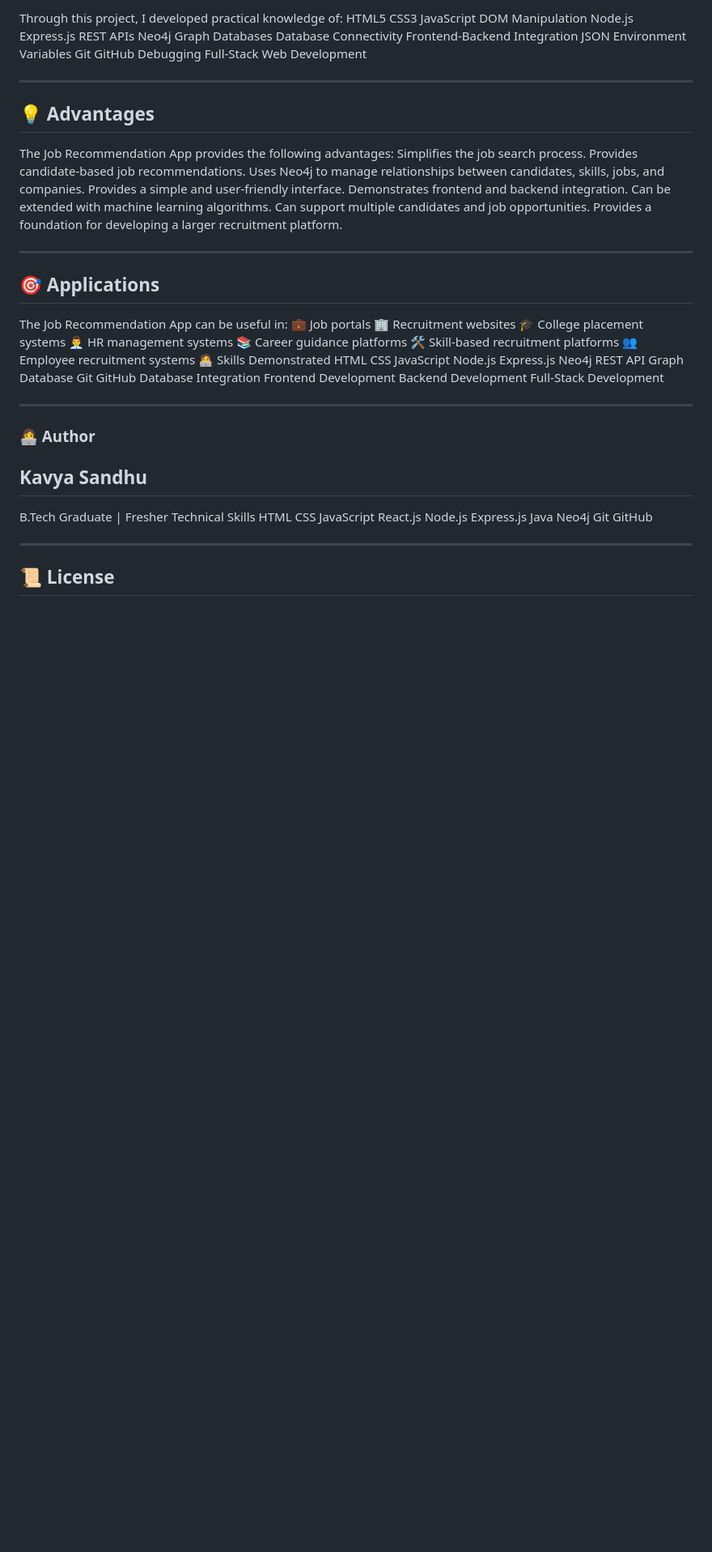
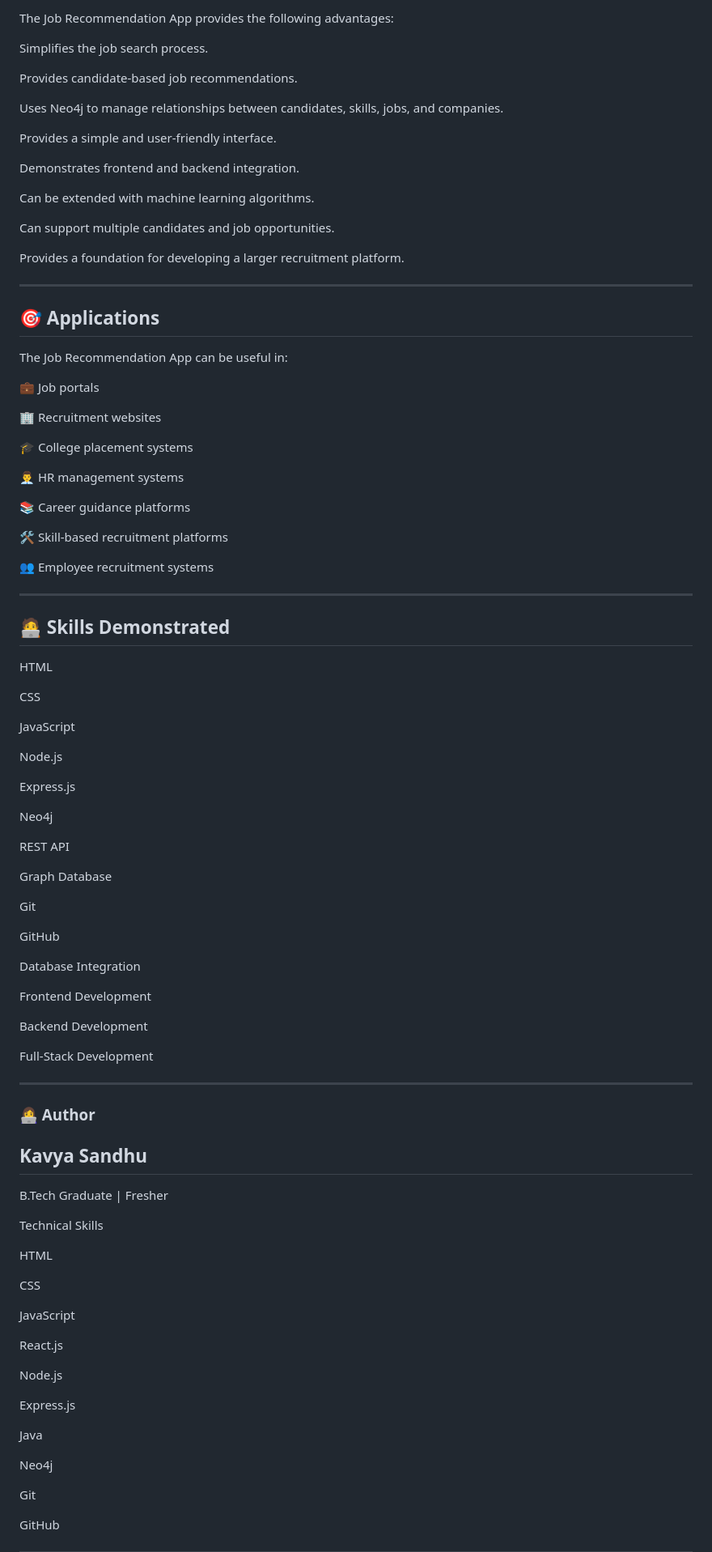
Before and after one commit to Kavya-Sandhu/job-recommendation-app, a Markdown page: README.md, the part around one of its changes. Shown at 81% size. Rendered like a GitHub page; blank space fills up the shorter version.

```diff
--- a/README.md
+++ b/README.md
@@ -562,74 +606,98 @@ The project can be improved by adding:
 
-Through this project, I developed practical knowledge of:
-HTML5
-CSS3
-JavaScript
-DOM Manipulation
-Node.js
-Express.js
-REST APIs
-Neo4j
-Graph Databases
-Database Connectivity
-Frontend-Backend Integration
-JSON
-Environment Variables
-Git
-GitHub
-Debugging
-Full-Stack Web Development
+The Job Recommendation App provides the following advantages:
 
----
-## 💡 Advantages
-The Job Recommendation App provides the following advantages:
 Simplifies the job search process.
+
 Provides candidate-based job recommendations.
+
 Uses Neo4j to manage relationships between candidates, skills, jobs, and companies.
+
 Provides a simple and user-friendly interface.
+
 Demonstrates frontend and backend integration.
+
 Can be extended with machine learning algorithms.
+
 Can support multiple candidates and job opportunities.
+
 Provides a foundation for developing a larger recruitment platform.
 
 ---
 
 ## 🎯 Applications
+
 The Job Recommendation App can be useful in:
+
 💼 Job portals
+
 🏢 Recruitment websites
+
 🎓 College placement systems
+
 👨‍💼 HR management systems
+
 📚 Career guidance platforms
+
 🛠️ Skill-based recruitment platforms
+
 👥 Employee recruitment systems
-🧑‍💻 Skills Demonstrated
+
+---
+
+## 🧑‍💻 Skills Demonstrated
+
 HTML
+
 CSS
+
 JavaScript
+
 Node.js
+
 Express.js
+
 Neo4j
+
 REST API
+
 Graph Database
+
 Git
+
 GitHub
+
 Database Integration
+
 Frontend Development
+
 Backend Development
+
 Full-Stack Development
 
 ---
 
 ### 👩‍💻 Author
+
 ## Kavya Sandhu
+
 B.Tech Graduate | Fresher
+
 Technical Skills
+
 HTML
+
 CSS
+
 JavaScript
+
 React.js
+
 Node.js
+
 Express.js
+
 Java
+
 Neo4j
+
 Git
```
Also changed, not shown: other parts of README.md (+74 -28 lines).
